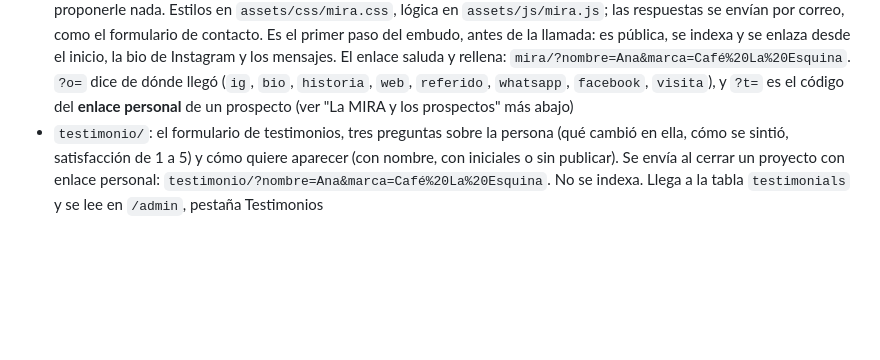
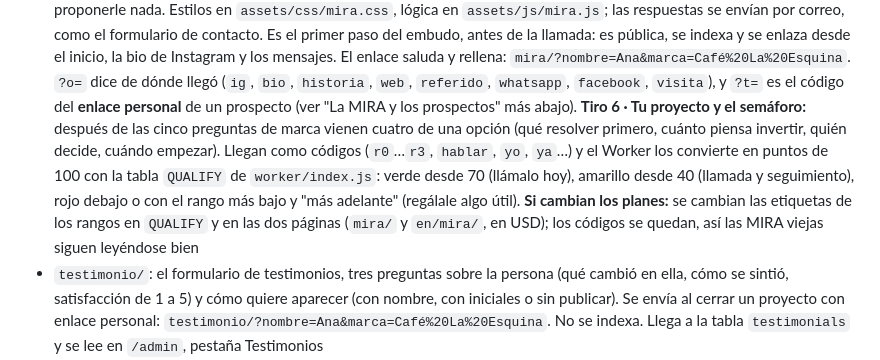
Before and after one commit to 16ballcreations/16ballcreations.github.io, a Markdown page: README.md, the part around the change. GitHub-like rendering; blank space fills up the shorter version.

Commit message:
README: el tiro 6 de la MIRA, el semáforo y cómo cambiar los rangos
Co-Authored-By: Claude Opus 5.5 <noreply@anthropic.com>

```diff
--- a/README.md
+++ b/README.md
@@ -47,7 +47,17 @@ Inter y JetBrains Mono).
   y los mensajes. El enlace saluda y rellena: `mira/?nombre=Ana&marca=Café%20La%20Esquina`.
   `?o=` dice de dónde llegó (`ig`, `bio`, `historia`, `web`, `referido`, `whatsapp`,
   `facebook`, `visita`), y `?t=` es el código del **enlace personal** de un prospecto
-  (ver "La MIRA y los prospectos" más abajo)
+  (ver "La MIRA y los prospectos" más abajo).
+  **Tiro 6 · Tu proyecto y el semáforo:** después de las cinco preguntas de
+  marca vienen cuatro de una opción (qué resolver primero, cuánto piensa
+  invertir, quién decide, cuándo empezar). Llegan como códigos (`r0`…`r3`,
+  `hablar`, `yo`, `ya`…) y el Worker los convierte en puntos de 100 con la
+  tabla `QUALIFY` de `worker/index.js`: verde desde 70 (llámalo hoy), amarillo
+  desde 40 (llamada y seguimiento), rojo debajo o con el rango más bajo y "más
+  adelante" (regálale algo útil). **Si cambian los planes:** se cambian las
+  etiquetas de los rangos en `QUALIFY` y en las dos páginas (`mira/` y
+  `en/mira/`, en USD); los códigos se quedan, así las MIRA viejas siguen
+  leyéndose bien
 - `testimonio/`: el formulario de testimonios, tres preguntas sobre la persona
   (qué cambió en ella, cómo se sintió, satisfacción de 1 a 5) y cómo quiere
   aparecer (con nombre, con iniciales o sin publicar). Se envía al cerrar un
```
